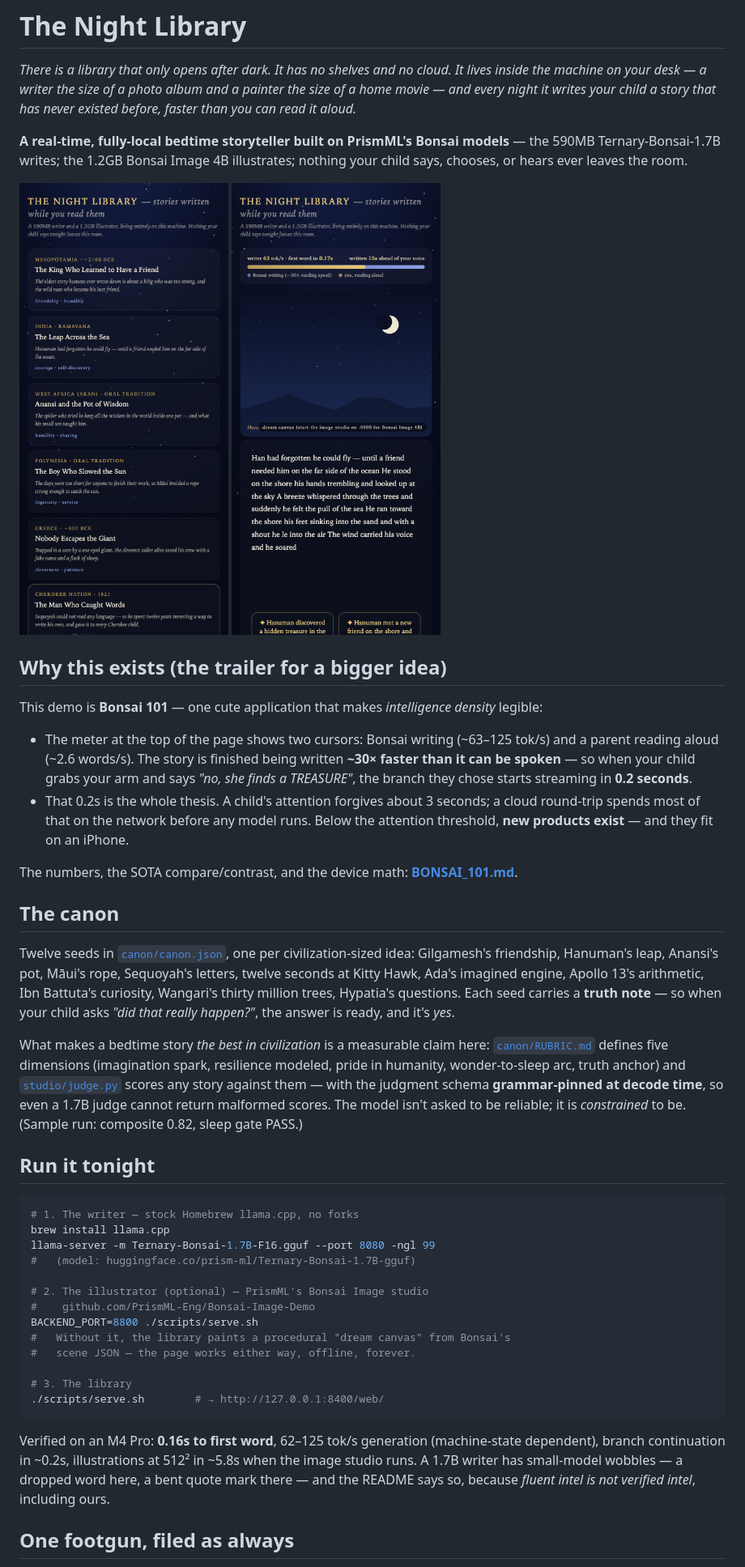
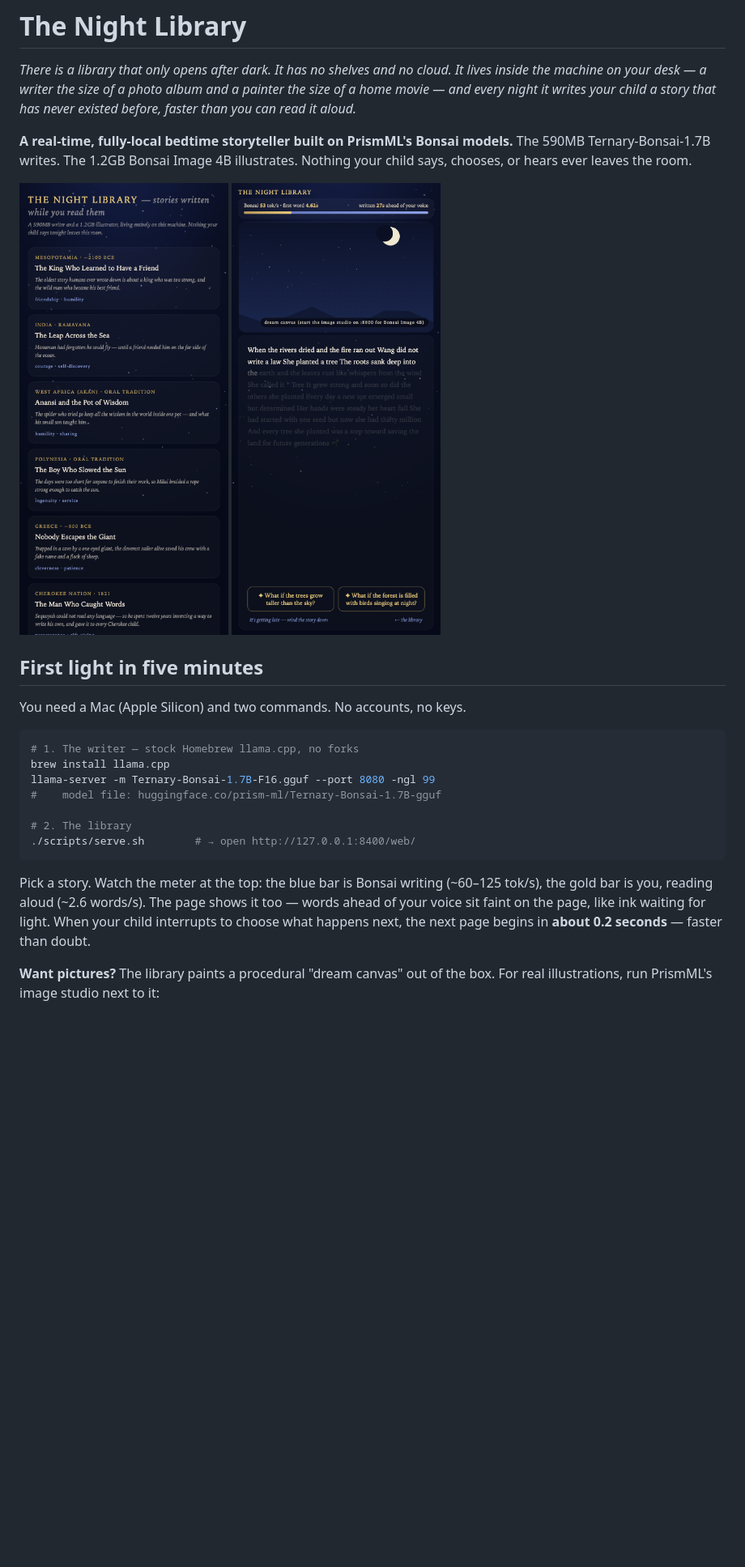
Before and after one commit to ChaiWithJai/the-night-library, a Markdown page: README.md, the part around one of its changes. Shown at 81% size. GitHub-like rendering; pictures changed too: screenshots/night-01-story.png, screenshots/night-03-library.png; blank space fills up the shorter version.

````diff
--- a/README.md
+++ b/README.md
@@ -5,9 +5,9 @@ It lives inside the machine on your desk — a writer the size of a photo album
 painter the size of a home movie — and every night it writes your child a story that
 has never existed before, faster than you can read it aloud.*
 
-**A real-time, fully-local bedtime storyteller built on PrismML's Bonsai models** —
-the 590MB Ternary-Bonsai-1.7B writes; the 1.2GB Bonsai Image 4B illustrates; nothing
-your child says, chooses, or hears ever leaves the room.
+**A real-time, fully-local bedtime storyteller built on PrismML's Bonsai models.**
+The 590MB Ternary-Bonsai-1.7B writes. The 1.2GB Bonsai Image 4B illustrates.
+Nothing your child says, chooses, or hears ever leaves the room.
 
 <p>
   <img src="screenshots/night-03-library.png" width="270" alt="The canon — twelve stories from twelve civilizations"/>
@@ -15,61 +15,25 @@ your child says, chooses, or hears ever leaves the room.
 </p>
 
-## Why this exists (the trailer for a bigger idea)
+## First light in five minutes
 
-This demo is **Bonsai 101** — one cute application that makes *intelligence density*
-legible:
-
-- The meter at the top of the page shows two cursors: Bonsai writing (~63–125 tok/s)
-  and a parent reading aloud (~2.6 words/s). The story is finished being written
-  **~30× faster than it can be spoken** — so when your child grabs your arm and says
-  *"no, she finds a TREASURE"*, the branch they chose starts streaming in **0.2 seconds**.
-- That 0.2s is the whole thesis. A child's attention forgives about 3 seconds; a cloud
-  round-trip spends most of that on the network before any model runs. Below the
-  attention threshold, **new products exist** — and they fit on an iPhone.
-
-The numbers, the SOTA compare/contrast, and the device math:
-**[BONSAI_101.md](BONSAI_101.md)**.
-
-## The canon
-
-Twelve seeds in [`canon/canon.json`](canon/canon.json), one per civilization-sized
-idea: Gilgamesh's friendship, Hanuman's leap, Anansi's pot, Māui's rope, Sequoyah's
-letters, twelve seconds at Kitty Hawk, Ada's imagined engine, Apollo 13's arithmetic,
-Ibn Battuta's curiosity, Wangari's thirty million trees, Hypatia's questions. Each
-seed carries a **truth note** — so when your child asks *"did that really happen?"*,
-the answer is ready, and it's *yes*.
-
-What makes a bedtime story *the best in civilization* is a measurable claim here:
-[`canon/RUBRIC.md`](canon/RUBRIC.md) defines five dimensions (imagination spark,
-resilience modeled, pride in humanity, wonder-to-sleep arc, truth anchor) and
-[`studio/judge.py`](studio/judge.py) scores any story against them — with the
-judgment schema **grammar-pinned at decode time**, so even a 1.7B judge cannot
-return malformed scores. The model isn't asked to be reliable; it is *constrained*
-to be. (Sample run: composite 0.82, sleep gate PASS.)
-
-## Run it tonight
+You need a Mac (Apple Silicon) and two commands. No accounts, no keys.
 
 ```bash
 # 1. The writer — stock Homebrew llama.cpp, no forks
 brew install llama.cpp
 llama-server -m Ternary-Bonsai-1.7B-F16.gguf --port 8080 -ngl 99
-#   (model: huggingface.co/prism-ml/Ternary-Bonsai-1.7B-gguf)
+#    model file: huggingface.co/prism-ml/Ternary-Bonsai-1.7B-gguf
 
-# 2. The illustrator (optional) — PrismML's Bonsai Image studio
-#    github.com/PrismML-Eng/Bonsai-Image-Demo
-BACKEND_PORT=8800 ./scripts/serve.sh
-#   Without it, the library paints a procedural "dream canvas" from Bonsai's
-#   scene JSON — the page works either way, offline, forever.
-
-# 3. The library
-./scripts/serve.sh        # → http://127.0.0.1:8400/web/
+# 2. The library
+./scripts/serve.sh        # → open http://127.0.0.1:8400/web/
 ```
 
-Verified on an M4 Pro: **0.16s to first word**, 62–125 tok/s generation (machine-state
-dependent), branch continuation in ~0.2s, illustrations at 512² in ~5.8s when the
-image studio runs. A 1.7B writer has small-model wobbles — a dropped word here, a
-bent quote mark there — and the README says so, because *fluent intel is not verified
-intel*, including ours.
+Pick a story. Watch the meter at the top: the blue bar is Bonsai writing
+(~60–125 tok/s), the gold bar is you, reading aloud (~2.6 words/s). The page shows
+it too — words ahead of your voice sit faint on the page, like ink waiting for
+light. When your child interrupts to choose what happens next, the next page
+begins in **about 0.2 seconds** — faster than doubt.
 
-## One footgun, filed as always
+**Want pictures?** The library paints a procedural "dream canvas" out of the box.
+For real illustrations, run PrismML's image studio next to it:
 
````
Also changed, not shown: other parts of README.md (+27 -7 lines), docs/FIELD_GUIDE.md (added, +99 -0 lines), docs/UNDER_THE_HOOD.md (added, +180 -0 lines), screenshots/night-02-branch.png (deleted), 1 other file.
